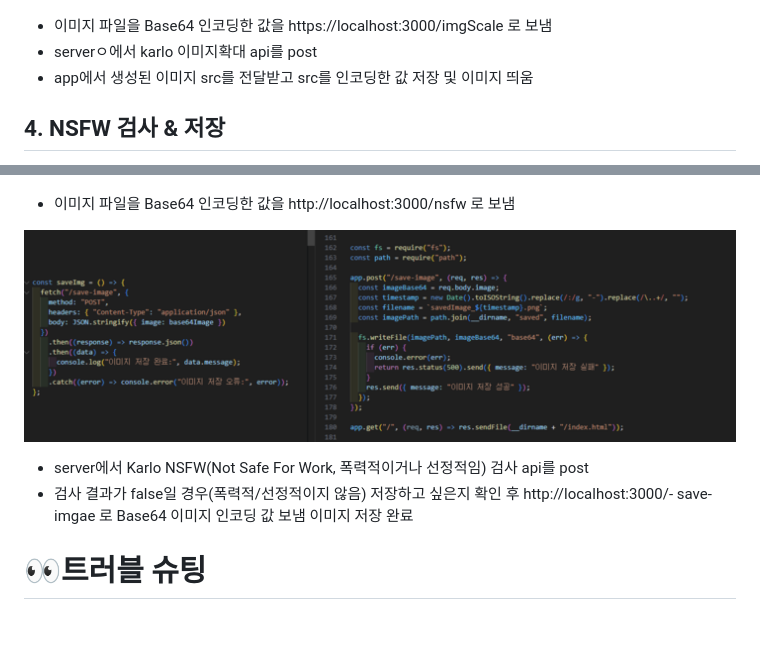
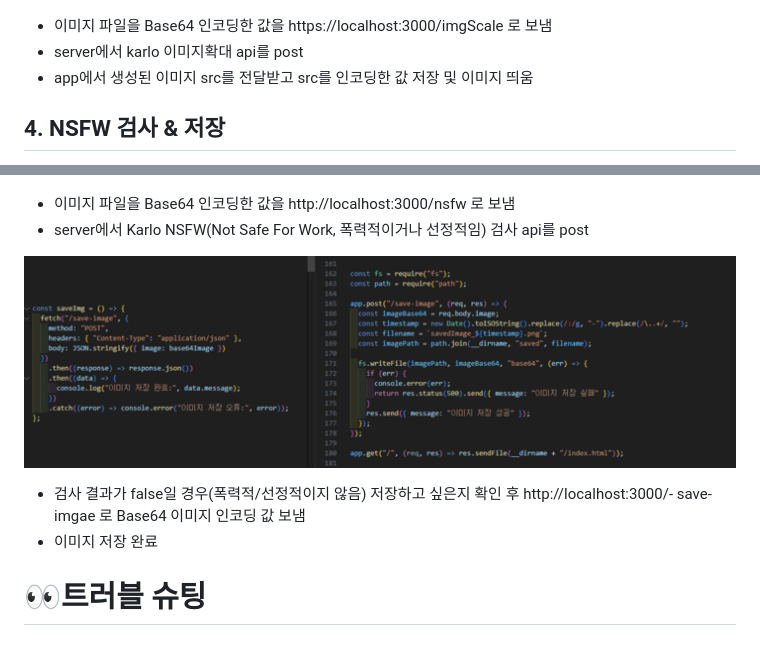
Before and after one commit to woorifisa-service-dev-2nd/frontend-2nd-catchMind, a Markdown page: README.md, 2 parts joined by grey strips. GitHub-like rendering.

Commit message:
README 수정 최종본

```diff
--- a/README.md
+++ b/README.md
@@ -43,18 +43,18 @@
 ![Alt text](readme_images/scale.gif)
 ![Alt text](/readme_images/image_scale.png)
 - 이미지 파일을 Base64 인코딩한 값을 https://localhost:3000/imgScale 로 보냄
-- serverㅇ에서 karlo 이미지확대 api를 post
+- server에서 karlo 이미지확대 api를 post
 - app에서 생성된 이미지 src를 전달받고 src를 인코딩한 값 저장 및 이미지 띄움
 
 ## 4. NSFW 검사 & 저장
 ![Alt text](readme_images/save.gif)
 ![Alt text](/readme_images/image_nsfw.PNG)
 - 이미지 파일을 Base64 인코딩한 값을 http://localhost:3000/nsfw 로 보냄
+- server에서 Karlo NSFW(Not Safe For Work, 폭력적이거나 선정적임) 검사 api를 post
 
 ![Alt text](/readme_images/image_save.png)
-- server에서 Karlo NSFW(Not Safe For Work, 폭력적이거나 선정적임) 검사 api를 post
 - 검사 결과가 false일 경우(폭력적/선정적이지 않음) 저장하고 싶은지 확인 후 http://localhost:3000/- save-imgae 로 Base64 이미지 인코딩 값 보냄
-이미지 저장 완료
+- 이미지 저장 완료
 
 </br></br>
 # 👀트러블 슈팅
```
